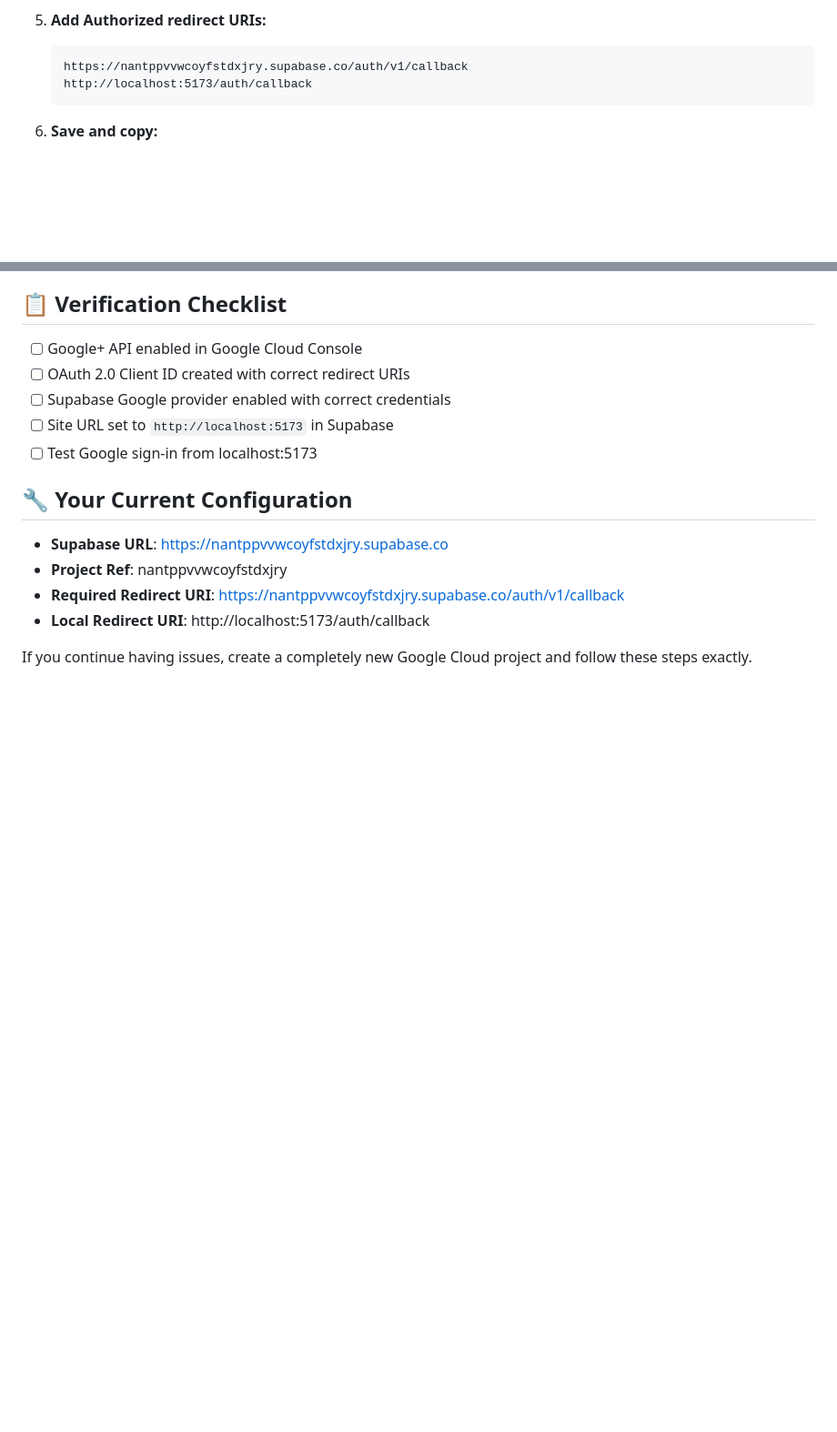
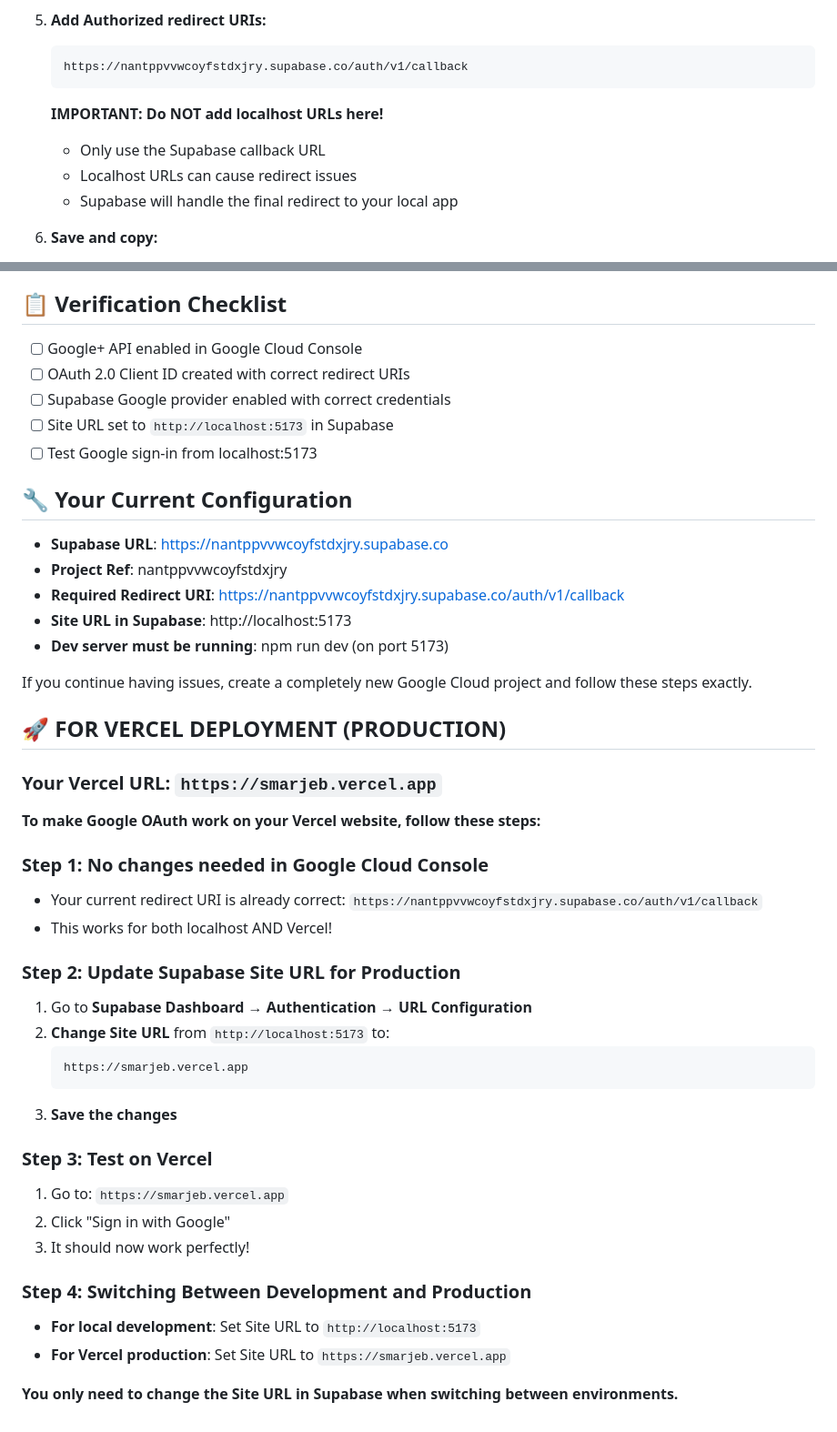
Before and after one commit to Gauravguddeti/SmartJeb, a Markdown page: FRESH_GOOGLE_OAUTH_SETUP.md, 2 parts joined by grey strips. Shown at 91% size. GitHub-like rendering; blank space fills up the shorter version.

````diff
--- a/FRESH_GOOGLE_OAUTH_SETUP.md
+++ b/FRESH_GOOGLE_OAUTH_SETUP.md
@@ -75,8 +75,12 @@ If you're having Google OAuth issues, follow these steps to reset completely:
 5. **Add Authorized redirect URIs:**
    ```
    https://nantppvvwcoyfstdxjry.supabase.co/auth/v1/callback
-   http://localhost:5173/auth/callback
    ```
+
+   **IMPORTANT: Do NOT add localhost URLs here!**
+   - Only use the Supabase callback URL
+   - Localhost URLs can cause redirect issues
+   - Supabase will handle the final redirect to your local app
 
 6. **Save and copy:**
    - Client ID (starts with numbers, ends with .googleusercontent.com)
@@ -151,6 +190,36 @@ If you're having Google OAuth issues, follow these steps to reset completely:
 - **Supabase URL**: https://nantppvvwcoyfstdxjry.supabase.co
 - **Project Ref**: nantppvvwcoyfstdxjry
 - **Required Redirect URI**: https://nantppvvwcoyfstdxjry.supabase.co/auth/v1/callback
-- **Local Redirect URI**: http://localhost:5173/auth/callback
+- **Site URL in Supabase**: http://localhost:5173
+- **Dev server must be running**: npm run dev (on port 5173)
 
 If you continue having issues, create a completely new Google Cloud project and follow these steps exactly.
+
+## 🚀 **FOR VERCEL DEPLOYMENT (PRODUCTION)**
+
+### Your Vercel URL: `https://smarjeb.vercel.app`
+
+**To make Google OAuth work on your Vercel website, follow these steps:**
+
+### Step 1: No changes needed in Google Cloud Console
+- Your current redirect URI is already correct: `https://nantppvvwcoyfstdxjry.supabase.co/auth/v1/callback`
+- This works for both localhost AND Vercel!
+
+### Step 2: Update Supabase Site URL for Production
+1. Go to **Supabase Dashboard** → **Authentication** → **URL Configuration**
+2. **Change Site URL** from `http://localhost:5173` to:
+   ```
+   https://smarjeb.vercel.app
+   ```
+3. **Save the changes**
+
+### Step 3: Test on Vercel
+1. Go to: `https://smarjeb.vercel.app`
+2. Click "Sign in with Google"
+3. It should now work perfectly!
+
+### Step 4: Switching Between Development and Production
+- **For local development**: Set Site URL to `http://localhost:5173`
+- **For Vercel production**: Set Site URL to `https://smarjeb.vercel.app`
+
+**You only need to change the Site URL in Supabase when switching between environments.**
````
Also changed, not shown: other parts of FRESH_GOOGLE_OAUTH_SETUP.md (+39 -4 lines).
